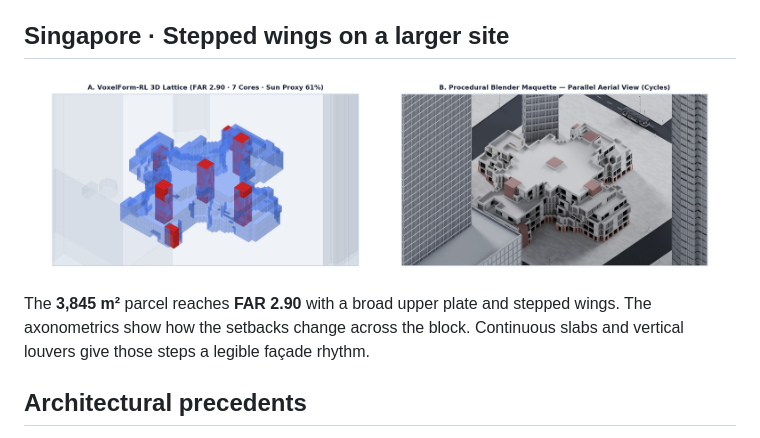
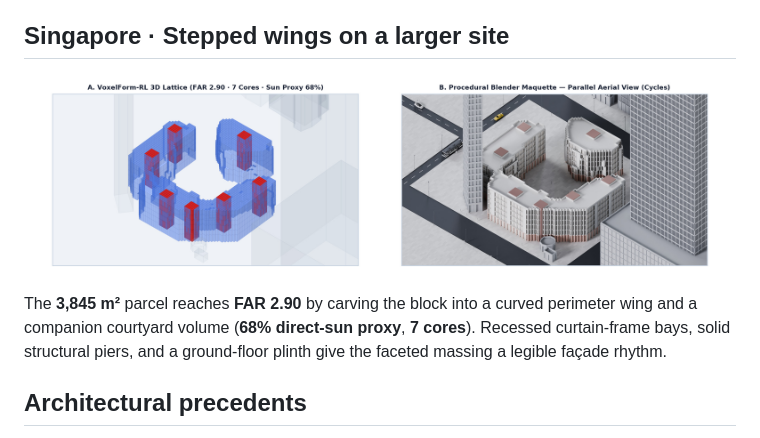
Before and after one commit to guzel-hairdressers/voxelform-rl, a Markdown page: README_ARCHITECTURE.md, the part around the change. GitHub-like rendering; pictures changed too: docs/media/singapore-axo-comparison.jpg.

Commit message:
Update Singapore showcase plate to FAR-gated Option 3A with bright recessed glazing

```diff
--- a/README_ARCHITECTURE.md
+++ b/README_ARCHITECTURE.md
@@ -28,7 +28,7 @@ As FAR fell from **5.82 to 2.90**, the share of floor area within **8 m of a fa
 
 ![Singapore comparison plate with the voxel axonometric at left and the Blender maquette from the same camera at right](docs/media/singapore-axo-comparison.jpg)
 
-The **3,845 m²** parcel reaches **FAR 2.90** with a broad upper plate and stepped wings. The axonometrics show how the setbacks change across the block. Continuous slabs and vertical louvers give those steps a legible façade rhythm.
+The **3,845 m²** parcel reaches **FAR 2.90** by carving the block into a curved perimeter wing and a companion courtyard volume (**68% direct-sun proxy**, **7 cores**). Recessed curtain-frame bays, solid structural piers, and a ground-floor plinth give the faceted massing a legible façade rhythm.
 
 ## Architectural precedents
 
```
Also changed, not shown: 3 other files.
